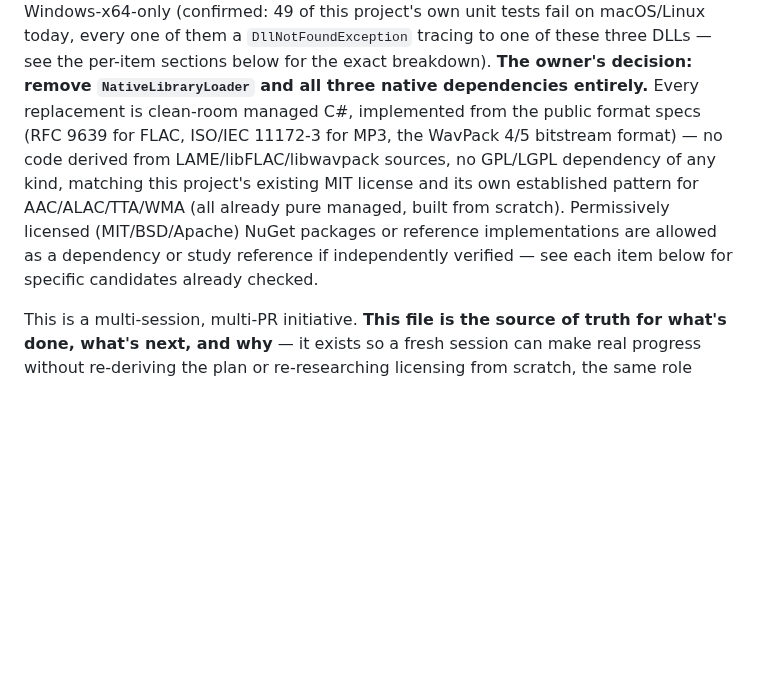
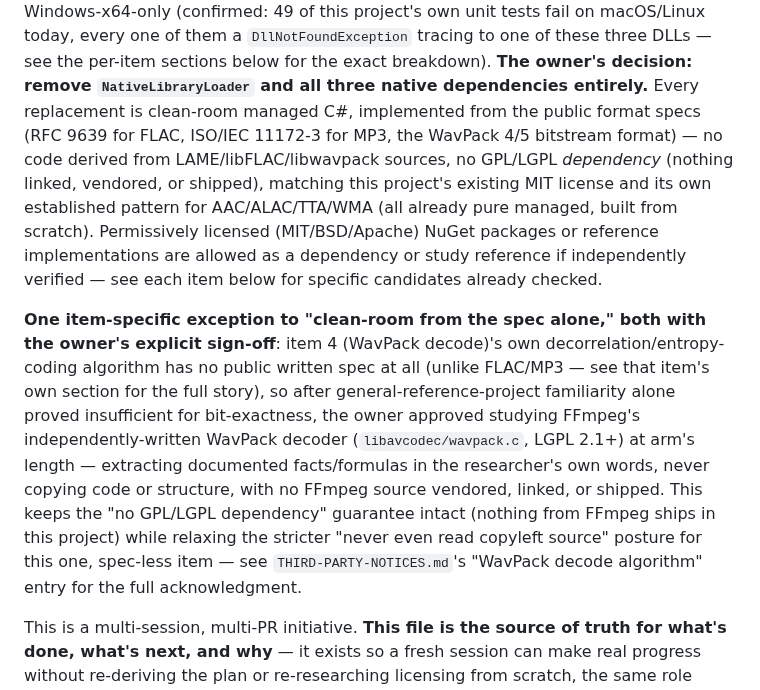
Before and after one commit to eggspot/EggEncoder, a Markdown page: docs/managed-codec-rewrite-plan.md, the part around the change. Drawn GitHub-style; blank space fills up the shorter version.

Commit message:
docs: clarify the clean-room policy's item-4-specific exception
A review pass flagged the plan's top-level "no GPL/LGPL dependency of any
kind" framing as reading contradicted by item 4's owner-approved,
already-documented exception (studying FFmpeg's LGPL-licensed decoder at
arm's length). The "no dependency" guarantee itself was never actually
violated -- no FFmpeg code ships -- but the framing didn't call out that
this one item relaxed the stricter "never even read copyleft source"
posture, with the owner's explicit sign-off.

Co-Authored-By: Claude Sonnet 5 <noreply@anthropic.com>

```diff
--- a/docs/managed-codec-rewrite-plan.md
+++ b/docs/managed-codec-rewrite-plan.md
@@ -8,11 +8,22 @@ tracing to one of these three DLLs — see the per-item sections below for the e
 **The owner's decision: remove `NativeLibraryLoader` and all three native dependencies entirely.**
 Every replacement is clean-room managed C#, implemented from the public format specs (RFC 9639 for
 FLAC, ISO/IEC 11172-3 for MP3, the WavPack 4/5 bitstream format) — no code derived from
-LAME/libFLAC/libwavpack sources, no GPL/LGPL dependency of any kind, matching this project's
-existing MIT license and its own established pattern for AAC/ALAC/TTA/WMA (all already pure
-managed, built from scratch). Permissively licensed (MIT/BSD/Apache) NuGet packages or reference
-implementations are allowed as a dependency or study reference if independently verified — see each
-item below for specific candidates already checked.
+LAME/libFLAC/libwavpack sources, no GPL/LGPL *dependency* (nothing linked, vendored, or shipped),
+matching this project's existing MIT license and its own established pattern for AAC/ALAC/TTA/WMA
+(all already pure managed, built from scratch). Permissively licensed (MIT/BSD/Apache) NuGet
+packages or reference implementations are allowed as a dependency or study reference if
+independently verified — see each item below for specific candidates already checked.
+
+**One item-specific exception to "clean-room from the spec alone," both with the owner's explicit
+sign-off**: item 4 (WavPack decode)'s own decorrelation/entropy-coding algorithm has no public
+written spec at all (unlike FLAC/MP3 — see that item's own section for the full story), so after
+general-reference-project familiarity alone proved insufficient for bit-exactness, the owner
+approved studying FFmpeg's independently-written WavPack decoder (`libavcodec/wavpack.c`, LGPL
+2.1+) at arm's length — extracting documented facts/formulas in the researcher's own words, never
+copying code or structure, with no FFmpeg source vendored, linked, or shipped. This keeps the "no
+GPL/LGPL dependency" guarantee intact (nothing from FFmpeg ships in this project) while relaxing
+the stricter "never even read copyleft source" posture for this one, spec-less item — see
+`THIRD-PARTY-NOTICES.md`'s "WavPack decode algorithm" entry for the full acknowledgment.
 
 This is a multi-session, multi-PR initiative. **This file is the source of truth for what's done,
 what's next, and why** — it exists so a fresh session can make real progress without re-deriving
```
